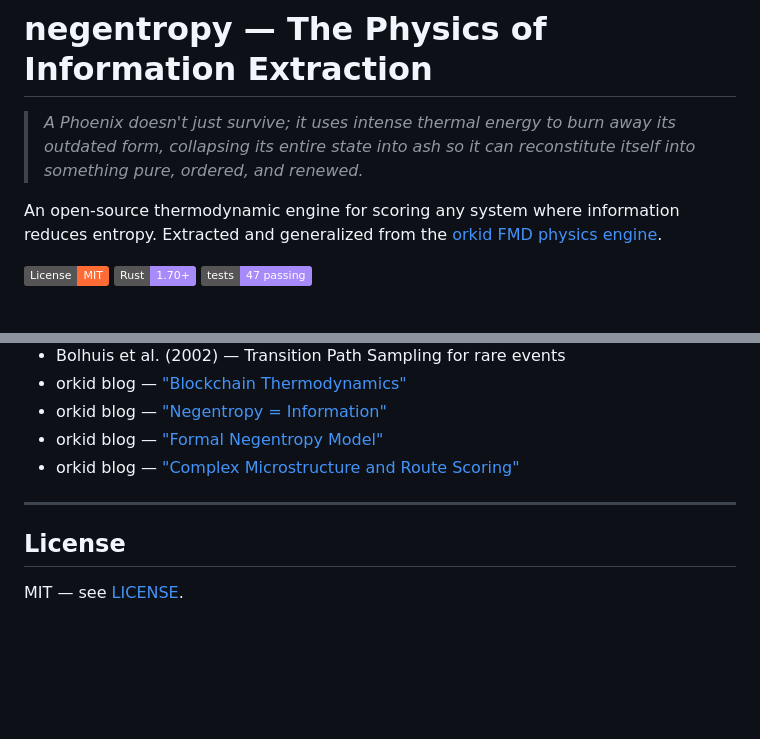
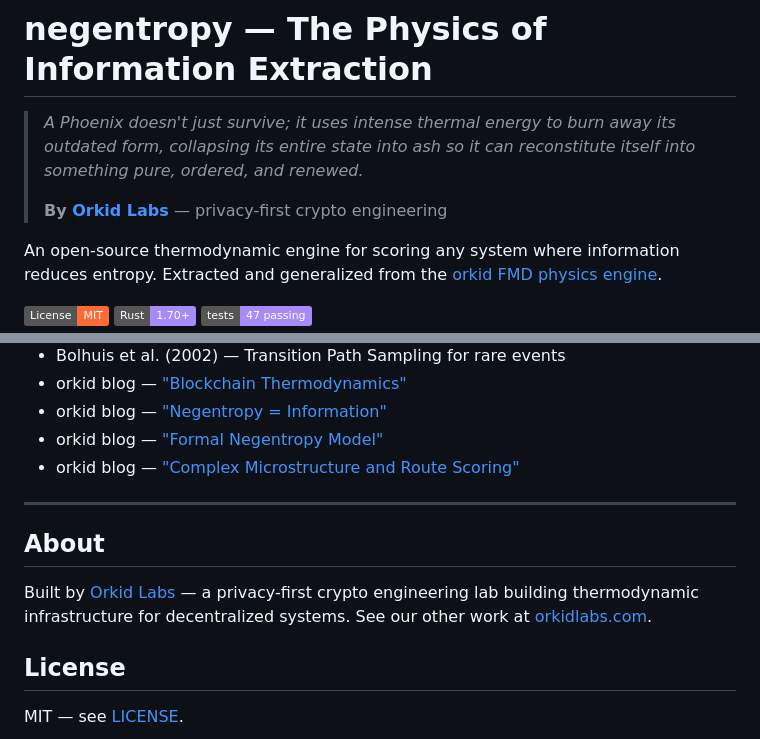
Before and after one commit to jjcav84/negentropy, a Markdown page: README.md, 2 parts joined by grey strips. Rendered like a GitHub page; badges without logos; blank space fills up the shorter version.

Commit message:
docs: add Orkid Labs website links
Add links to https://www.orkidlabs.com in README header and About section.

Generated with [Devin](https://devin.ai)

Co-Authored-By: Devin <158243242+devin-ai-integration[bot]@users.noreply.github.com>

```diff
--- a/README.md
+++ b/README.md
@@ -3,6 +3,8 @@
 > *A Phoenix doesn't just survive; it uses intense thermal energy to burn
 > away its outdated form, collapsing its entire state into ash so it can
 > reconstitute itself into something pure, ordered, and renewed.*
+>
+> **By [Orkid Labs](https://www.orkidlabs.com)** — privacy-first crypto engineering
 
 An open-source thermodynamic engine for scoring any system where
 information reduces entropy. Extracted and generalized from the
@@ -268,6 +270,12 @@ formal negentropy model and complex microstructure scoring.
 
 ---
 
+## About
+
+Built by [Orkid Labs](https://www.orkidlabs.com) — a privacy-first crypto
+engineering lab building thermodynamic infrastructure for decentralized
+systems. See our other work at [orkidlabs.com](https://www.orkidlabs.com).
+
 ## License
 
 MIT — see [LICENSE](LICENSE).
```
